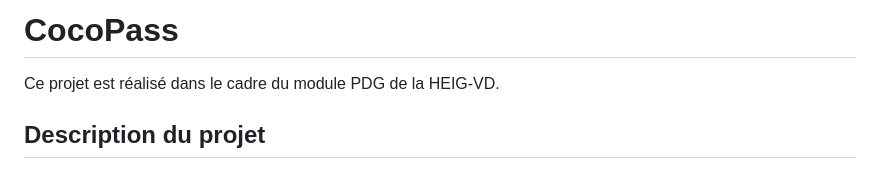
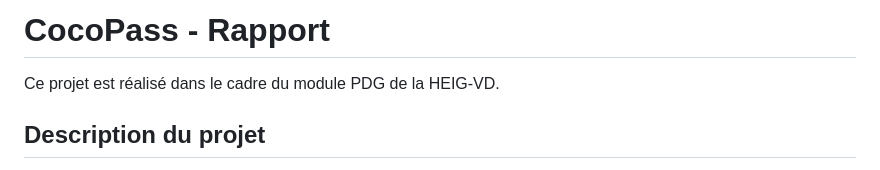
Before and after one commit to cgerro/CocoPass, a Markdown page: README.md, the part around the change. Rendered like a GitHub page.

```diff
--- a/README.md
+++ b/README.md
@@ -1,4 +1,4 @@
-# CocoPass
+# CocoPass - Rapport
 Ce projet est réalisé dans le cadre du module PDG de la HEIG-VD.
 
 ## Description du projet
```
